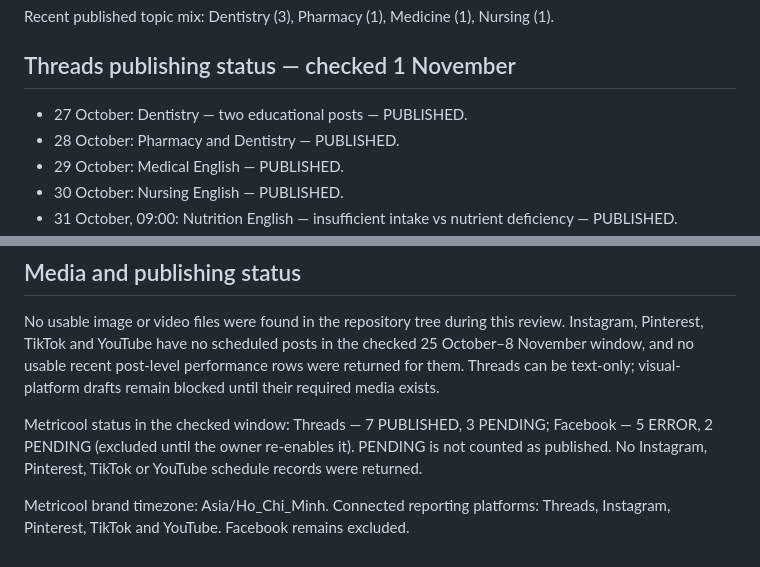
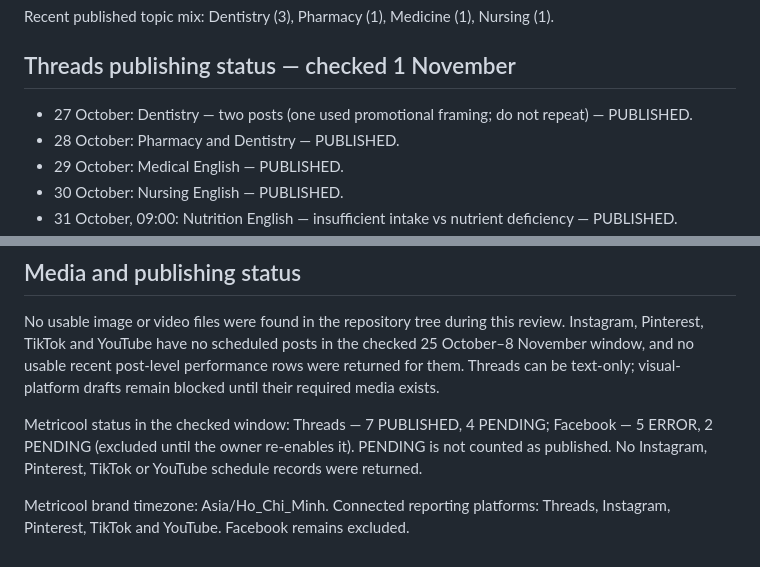
Before and after one commit to ge4uhealthsciences-creator/medvocab-lab, a Markdown page: marketing/SOCIAL_CONTENT_QUEUE.md, 2 parts joined by grey strips. GitHub-like rendering.

Commit message:
Correct Threads pending count and historical content note

```diff
--- a/marketing/SOCIAL_CONTENT_QUEUE.md
+++ b/marketing/SOCIAL_CONTENT_QUEUE.md
@@ -25,7 +25,7 @@ Recent published topic mix: Dentistry (3), Pharmacy (1), Medicine (1), Nursing (
 
 ## Threads publishing status — checked 1 November
 
-- 27 October: Dentistry — two educational posts — PUBLISHED.
+- 27 October: Dentistry — two posts (one used promotional framing; do not repeat) — PUBLISHED.
 - 28 October: Pharmacy and Dentistry — PUBLISHED.
 - 29 October: Medical English — PUBLISHED.
 - 30 October: Nursing English — PUBLISHED.
@@ -101,6 +101,6 @@ These are recommendation scores, not predicted views. Compare each new post with
 
 No usable image or video files were found in the repository tree during this review. Instagram, Pinterest, TikTok and YouTube have no scheduled posts in the checked 25 October–8 November window, and no usable recent post-level performance rows were returned for them. Threads can be text-only; visual-platform drafts remain blocked until their required media exists.
 
-Metricool status in the checked window: Threads — 7 PUBLISHED, 3 PENDING; Facebook — 5 ERROR, 2 PENDING (excluded until the owner re-enables it). PENDING is not counted as published. No Instagram, Pinterest, TikTok or YouTube schedule records were returned.
+Metricool status in the checked window: Threads — 7 PUBLISHED, 4 PENDING; Facebook — 5 ERROR, 2 PENDING (excluded until the owner re-enables it). PENDING is not counted as published. No Instagram, Pinterest, TikTok or YouTube schedule records were returned.
 
 Metricool brand timezone: Asia/Ho_Chi_Minh. Connected reporting platforms: Threads, Instagram, Pinterest, TikTok and YouTube. Facebook remains excluded.
```
